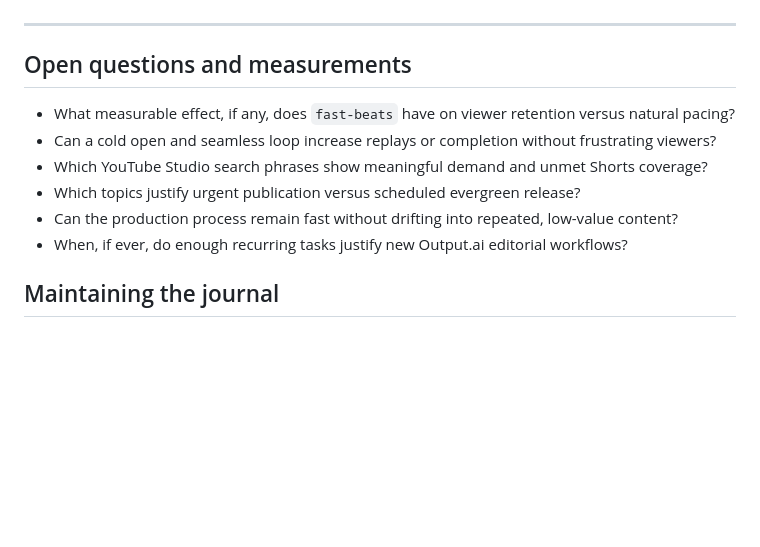
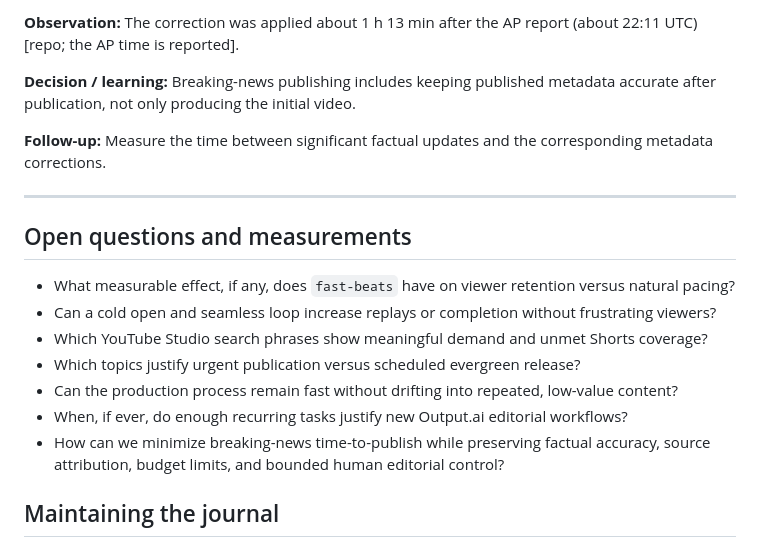
Before and after one commit to steffencrespo/next-huge-quake, a Markdown page: docs/EXPERIMENT_JOURNAL.md, the part around one of its changes. Rendered like a GitHub page; blank space fills up the shorter version.

```diff
--- a/docs/EXPERIMENT_JOURNAL.md
+++ b/docs/EXPERIMENT_JOURNAL.md
@@ -153,3 +197,9 @@ Capture what we attempted, why we attempted it, the actual observations, decisio
+**Observation:** The correction was applied about 1 h 13 min after the AP report (about 22:11 UTC) [repo; the AP time is reported].
+
+**Decision / learning:** Breaking-news publishing includes keeping published metadata accurate after publication, not only producing the initial video.
+
+**Follow-up:** Measure the time between significant factual updates and the corresponding metadata corrections.
+
 ---
 
 ## Open questions and measurements
@@ -160,6 +210,7 @@ Capture what we attempted, why we attempted it, the actual observations, decisio
 - Which topics justify urgent publication versus scheduled evergreen release?
 - Can the production process remain fast without drifting into repeated, low-value content?
 - When, if ever, do enough recurring tasks justify new Output.ai editorial workflows?
+- How can we minimize breaking-news time-to-publish while preserving factual accuracy, source attribution, budget limits, and bounded human editorial control?
 
 ## Maintaining the journal
 
```
Also changed, not shown: other parts of docs/EXPERIMENT_JOURNAL.md (+44 -0 lines).
